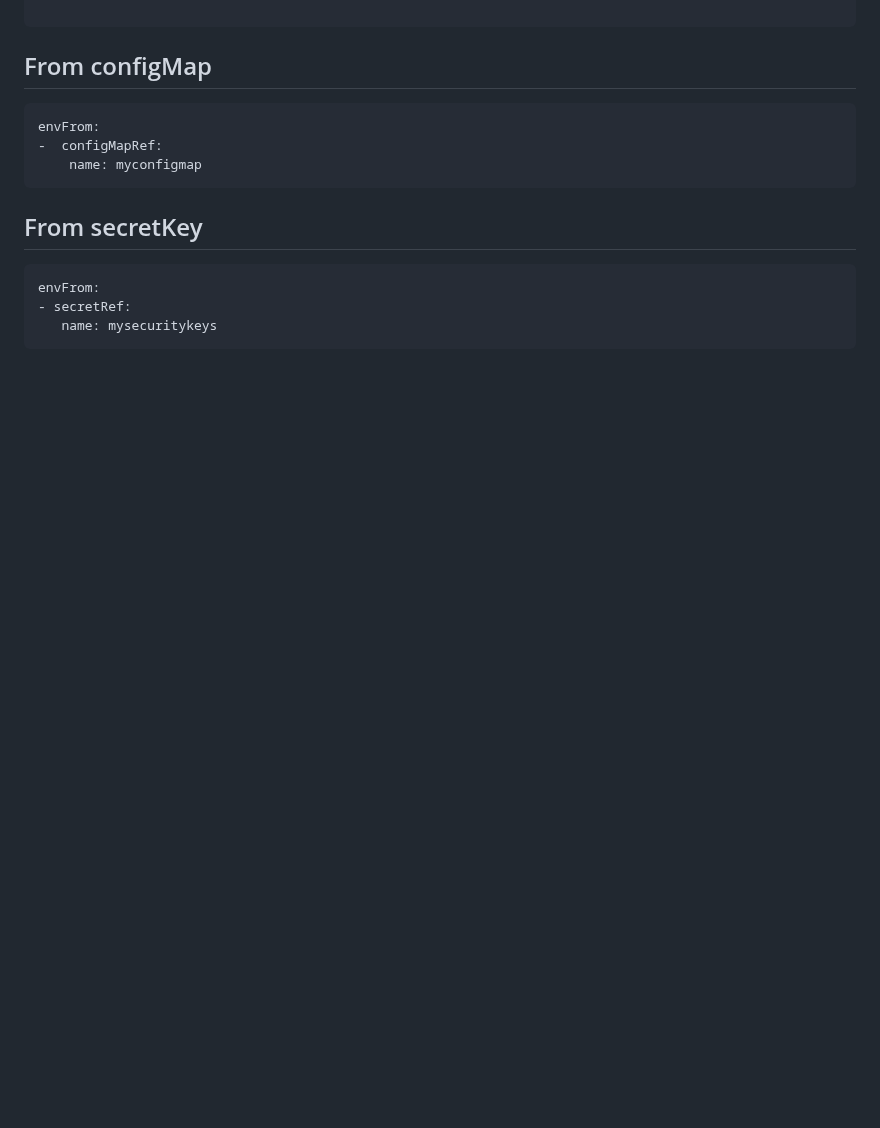
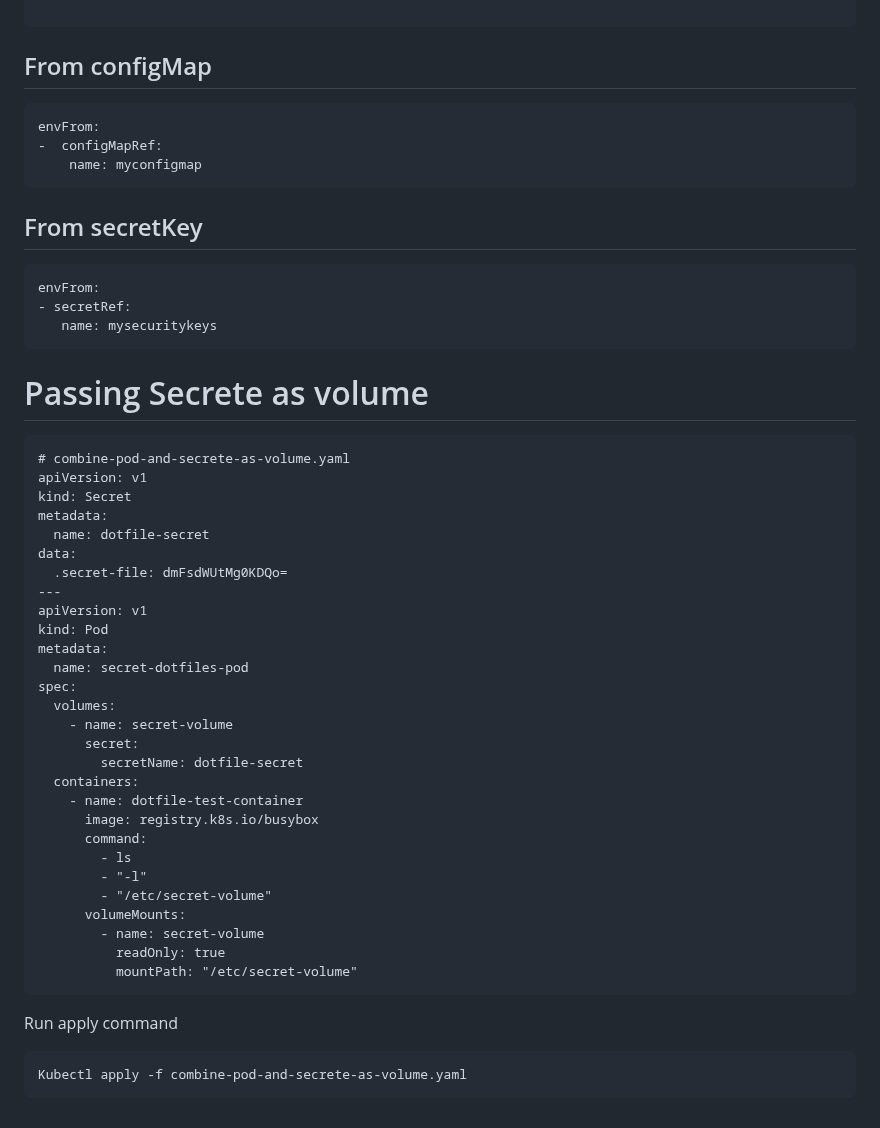
Before and after one commit to wasi-shah/Docker-AKS, a Markdown page: ConfigMap, Secrets and Environmental variables/Readme.md, the part around one of its changes. Drawn GitHub-style; blank space fills up the shorter version.

````diff
--- a/ConfigMap, Secrets and Environmental variables/Readme.md
+++ b/ConfigMap, Secrets and Environmental variables/Readme.md
@@ -221,3 +221,39 @@ envFrom:
 - secretRef:
    name: mysecuritykeys
 ```
+
+# Passing Secrete as volume
+```
+# combine-pod-and-secrete-as-volume.yaml
+apiVersion: v1
+kind: Secret
+metadata:
+  name: dotfile-secret
+data:
+  .secret-file: dmFsdWUtMg0KDQo=
+---
+apiVersion: v1
+kind: Pod
+metadata:
+  name: secret-dotfiles-pod
+spec:
+  volumes:
+    - name: secret-volume
+      secret:
+        secretName: dotfile-secret
+  containers:
+    - name: dotfile-test-container
+      image: registry.k8s.io/busybox
+      command:
+        - ls
+        - "-l"
+        - "/etc/secret-volume"
+      volumeMounts:
+        - name: secret-volume
+          readOnly: true
+          mountPath: "/etc/secret-volume"
+```
+Run apply command
+```
+Kubectl apply -f combine-pod-and-secrete-as-volume.yaml
+```
````
Also changed, not shown: other parts of ConfigMap, Secrets and Environmental variables/Readme.md (+1 -1 lines).
